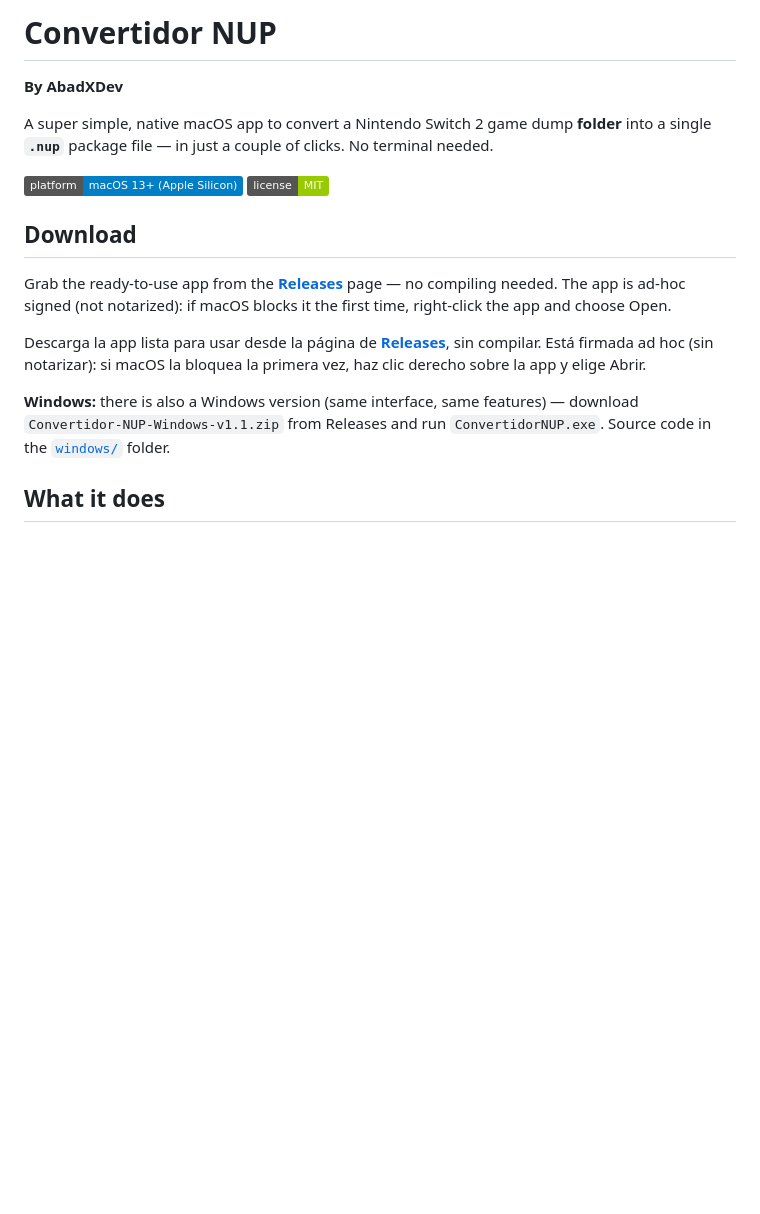
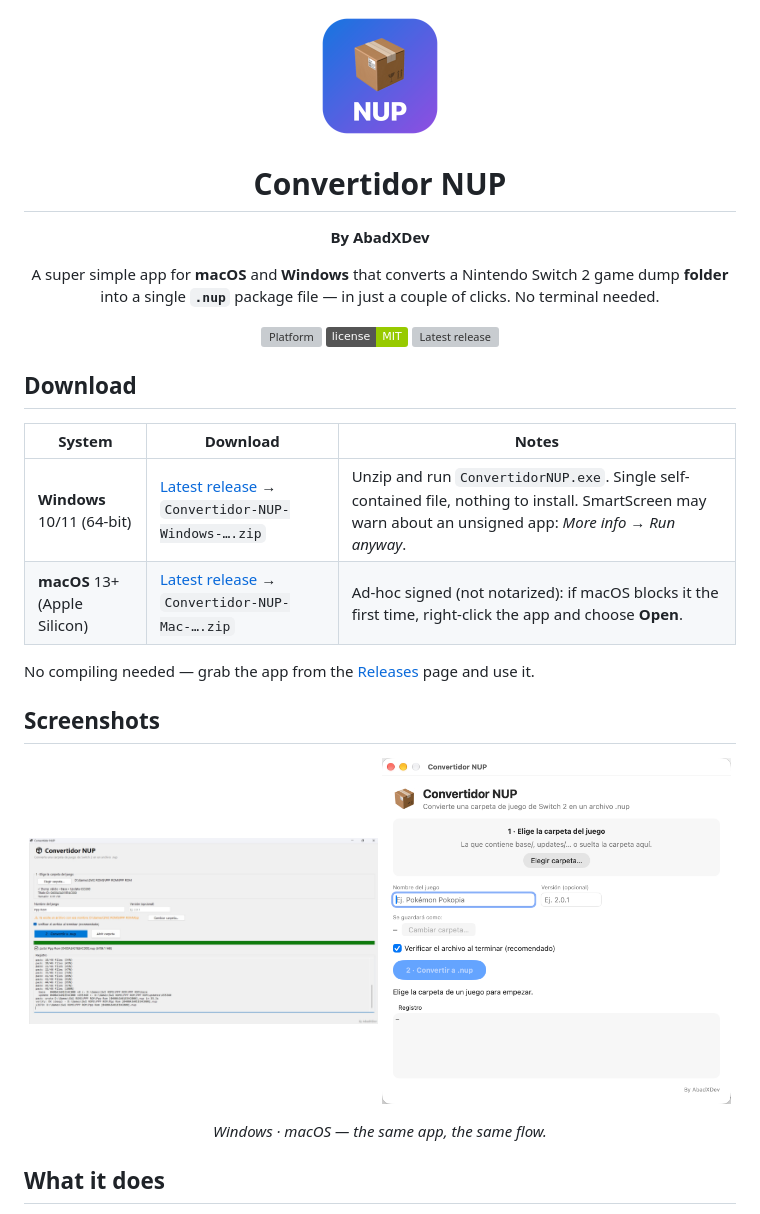
Before and after one commit to AbadXDev/convertidor-nup, a Markdown page: README.md, the part around one of its changes. GitHub-like rendering; pictures changed too: assets/icon.png (added), assets/mac.png (added), assets/windows.jpg (added); badges without logos; blank space fills up the shorter version; grey boxes are pictures that could not be loaded.

Commit message:
README: icono, capturas de Windows y Mac, insignias y tabla de descarga

```diff
--- a/README.md
+++ b/README.md
@@ -1,18 +1,38 @@
-# Convertidor NUP
+<p align="center">
+  <img src="assets/icon.png" width="128" alt="Convertidor NUP icon">
+</p>
 
-**By AbadXDev**
+<h1 align="center">Convertidor NUP</h1>
 
-A super simple, native macOS app to convert a Nintendo Switch 2 game dump **folder** into a single **`.nup`** package file — in just a couple of clicks. No terminal needed.
+<p align="center"><b>By AbadXDev</b></p>
 
-![Platform](https://img.shields.io/badge/platform-macOS%2013%2B%20(Apple%20Silicon)-blue) ![License](https://img.shields.io/badge/license-MIT-green)
+<p align="center">
+  A super simple app for <b>macOS</b> and <b>Windows</b> that converts a Nintendo Switch 2 game dump <b>folder</b> into a single <b><code>.nup</code></b> package file — in just a couple of clicks. No terminal needed.
+</p>
+
+<p align="center">
+  <img src="https://img.shields.io/badge/platform-macOS%2013%2B%20%7C%20Windows%2010%2F11-blue" alt="Platform">
+  <img src="https://img.shields.io/badge/license-MIT-green" alt="License">
+  <a href="https://github.com/AbadXDev/convertidor-nup/releases/latest"><img src="https://img.shields.io/github/v/release/AbadXDev/convertidor-nup" alt="Latest release"></a>
+</p>
 
 ## Download
 
-Grab the ready-to-use app from the [**Releases**](https://github.com/AbadXDev/convertidor-nup/releases) page — no compiling needed. The app is ad-hoc signed (not notarized): if macOS blocks it the first time, right-click the app and choose Open.
+| System | Download | Notes |
+| --- | --- | --- |
+| **Windows** 10/11 (64-bit) | [Latest release](https://github.com/AbadXDev/convertidor-nup/releases/latest) → `Convertidor-NUP-Windows-….zip` | Unzip and run `ConvertidorNUP.exe`. Single self-contained file, nothing to install. SmartScreen may warn about an unsigned app: *More info → Run anyway*. |
+| **macOS** 13+ (Apple Silicon) | [Latest release](https://github.com/AbadXDev/convertidor-nup/releases/latest) → `Convertidor-NUP-Mac-….zip` | Ad-hoc signed (not notarized): if macOS blocks it the first time, right-click the app and choose **Open**. |
 
-Descarga la app lista para usar desde la página de [**Releases**](https://github.com/AbadXDev/convertidor-nup/releases), sin compilar. Está firmada ad hoc (sin notarizar): si macOS la bloquea la primera vez, haz clic derecho sobre la app y elige Abrir.
+No compiling needed — grab the app from the [Releases](https://github.com/AbadXDev/convertidor-nup/releases) page and use it.
 
-**Windows:** there is also a Windows version (same interface, same features) — download `Convertidor-NUP-Windows-v1.1.zip` from Releases and run `ConvertidorNUP.exe`. Source code in the [`windows/`](windows/) folder.
+## Screenshots
+
+<p align="center">
+  <img src="assets/windows.jpg" width="49%" alt="Convertidor NUP on Windows">
+  <img src="assets/mac.png" width="49%" alt="Convertidor NUP on macOS">
+</p>
+
+<p align="center"><i>Windows · macOS — the same app, the same flow.</i></p>
 
 ## What it does
 
```
Also changed, not shown: other parts of README.md (+7 -10 lines).
